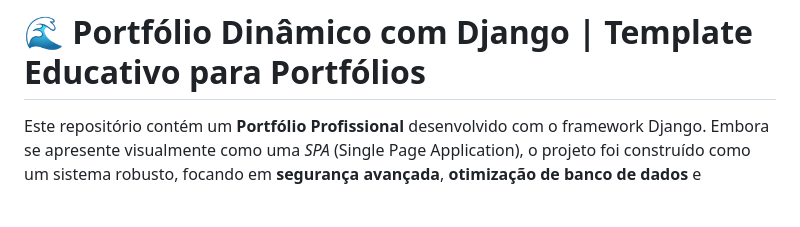
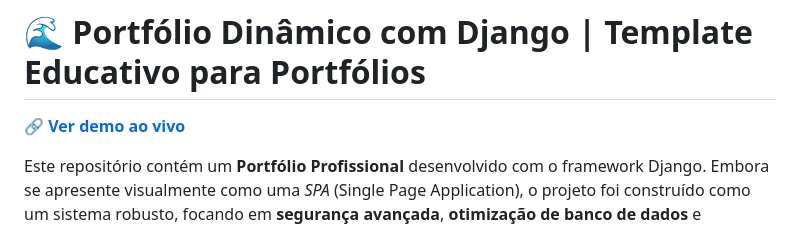
Before and after one commit to ryanvmorais/django-fullstack-portfolio, a Markdown page: README.md, the part around the change. Rendered like a GitHub page; blank space fills up the shorter version.

Commit message:
docs: linka a demo ao vivo logo no topo do README (#13)
O campo "homepage" do repositorio ja aponta para a instancia rodando no
PythonAnywhere, mas o README nunca linkava para la — quem lesse o texto do
inicio ao fim nao descobria que da pra clicar e ver o projeto funcionando de
verdade antes de clonar.

Co-authored-by: Claude Sonnet 5 <noreply@anthropic.com>

```diff
--- a/README.md
+++ b/README.md
@@ -1,6 +1,8 @@
 ![Portfólio Dinâmico com Django - Template Educativo para Portfólios](https://github.com/ryanvmorais/django-fullstack-portfolio/blob/main/assets/portfolio-fullstack-django.png?raw=true)
 
 # 🌊 Portfólio Dinâmico com Django | Template Educativo para Portfólios
+
+🔗 **[Ver demo ao vivo](https://djangofullstackportfolio.pythonanywhere.com/)**
 
 Este repositório contém um **Portfólio Profissional** desenvolvido com o framework Django. Embora se apresente visualmente como uma *SPA* (Single Page Application), o projeto foi construído como um sistema robusto, focando em **segurança avançada**, **otimização de banco de dados** e **arquitetura limpa**.
 
```
